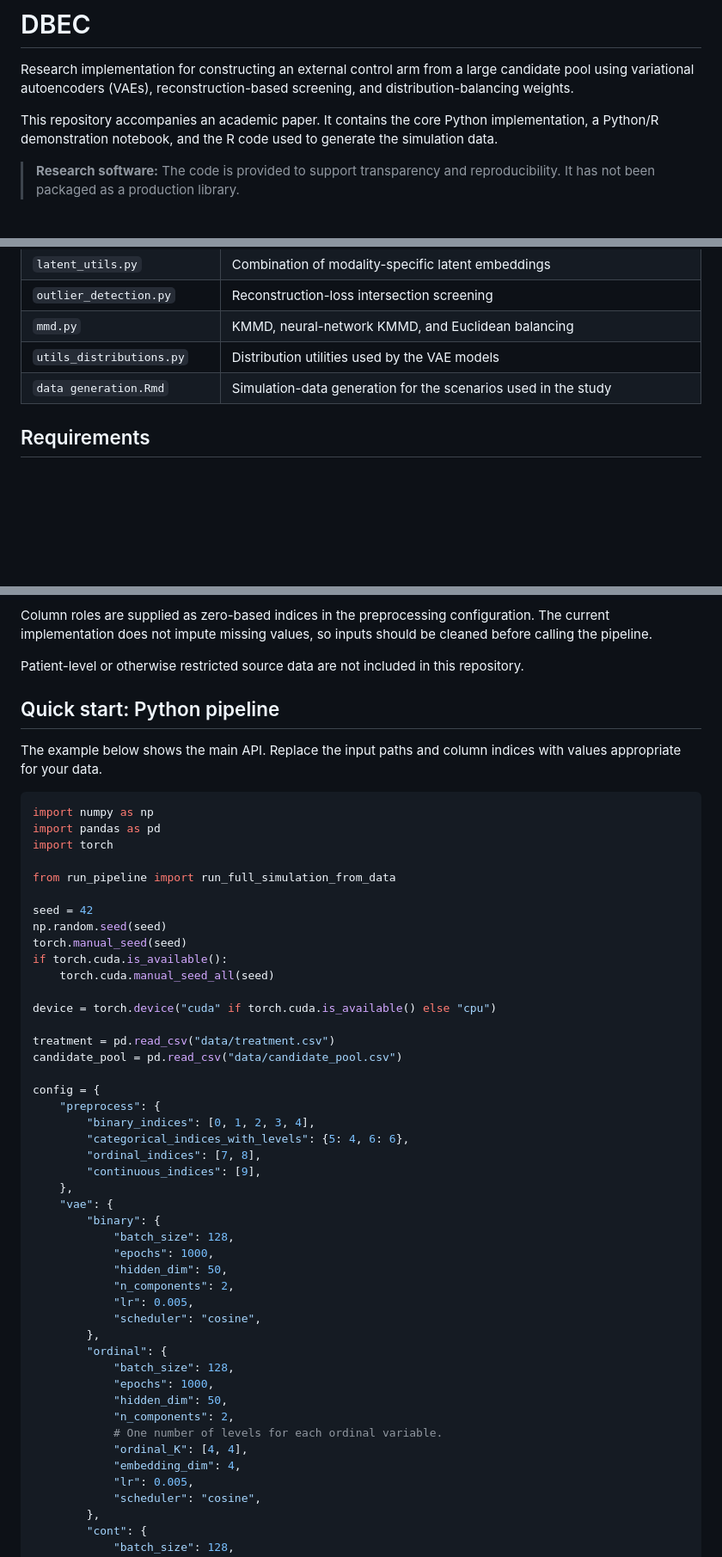
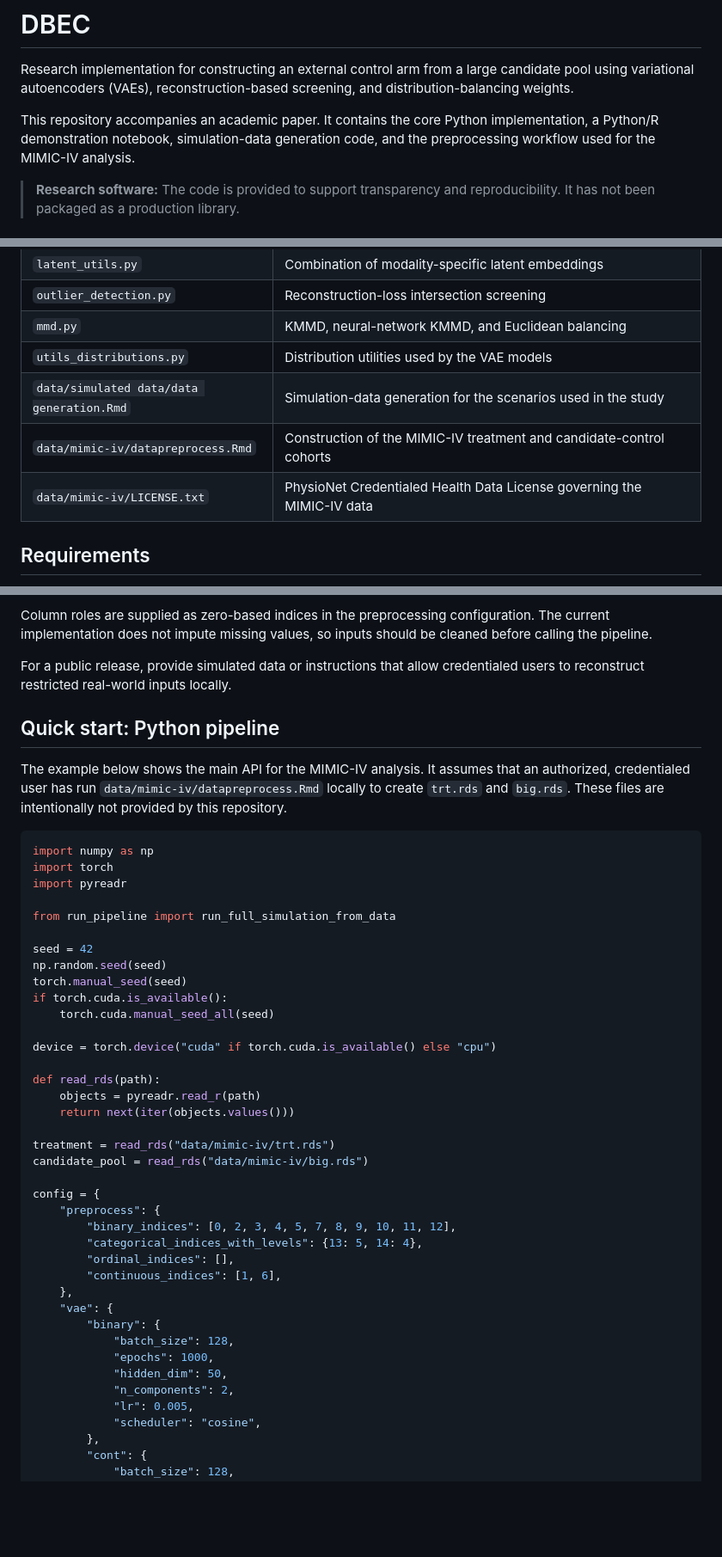
Before and after one commit to Zernjk/DBML-for-Clinical-Trial-Augmentation-Using-Real-World-Data, a Markdown page: README.md, 3 parts joined by grey strips. Shown at 86% size. GitHub-like rendering; blank space fills up the shorter version.

````diff
--- a/README.md
+++ b/README.md
@@ -5,8 +5,8 @@ candidate pool using variational autoencoders (VAEs), reconstruction-based
 screening, and distribution-balancing weights.
 
 This repository accompanies an academic paper. It contains the core Python
-implementation, a Python/R demonstration notebook, and the R code used to
-generate the simulation data.
+implementation, a Python/R demonstration notebook, simulation-data generation
+code, and the preprocessing workflow used for the MIMIC-IV analysis.
 
 > **Research software:** The code is provided to support transparency and
 > reproducibility. It has not been packaged as a production library.
@@ -52,7 +52,9 @@ flowchart LR
 | `outlier_detection.py` | Reconstruction-loss intersection screening |
 | `mmd.py` | KMMD, neural-network KMMD, and Euclidean balancing |
 | `utils_distributions.py` | Distribution utilities used by the VAE models |
-| `data generation.Rmd` | Simulation-data generation for the scenarios used in the study |
+| `data/simulated data/data generation.Rmd` | Simulation-data generation for the scenarios used in the study |
+| `data/mimic-iv/datapreprocess.Rmd` | Construction of the MIMIC-IV treatment and candidate-control cohorts |
+| `data/mimic-iv/LICENSE.txt` | PhysioNet Credentialed Health Data License governing the MIMIC-IV data |
 
 ## Requirements
 
@@ -125,18 +200,20 @@ Column roles are supplied as zero-based indices in the preprocessing
 configuration. The current implementation does not impute missing values, so
 inputs should be cleaned before calling the pipeline.
 
-Patient-level or otherwise restricted source data are not included in this
-repository.
+For a public release, provide simulated data or instructions that allow
+credentialed users to reconstruct restricted real-world inputs locally.
 
 ## Quick start: Python pipeline
 
-The example below shows the main API. Replace the input paths and column
-indices with values appropriate for your data.
+The example below shows the main API for the MIMIC-IV analysis. It assumes that
+an authorized, credentialed user has run `data/mimic-iv/datapreprocess.Rmd`
+locally to create `trt.rds` and `big.rds`. These files are intentionally not
+provided by this repository.
 
 ```python
 import numpy as np
-import pandas as pd
 import torch
+import pyreadr
 
 from run_pipeline import run_full_simulation_from_data
 
@@ -148,15 +225,19 @@ if torch.cuda.is_available():
 
 device = torch.device("cuda" if torch.cuda.is_available() else "cpu")
 
-treatment = pd.read_csv("data/treatment.csv")
-candidate_pool = pd.read_csv("data/candidate_pool.csv")
+def read_rds(path):
+    objects = pyreadr.read_r(path)
+    return next(iter(objects.values()))
+
+treatment = read_rds("data/mimic-iv/trt.rds")
+candidate_pool = read_rds("data/mimic-iv/big.rds")
 
 config = {
     "preprocess": {
-        "binary_indices": [0, 1, 2, 3, 4],
-        "categorical_indices_with_levels": {5: 4, 6: 6},
-        "ordinal_indices": [7, 8],
-        "continuous_indices": [9],
+        "binary_indices": [0, 2, 3, 4, 5, 7, 8, 9, 10, 11, 12],
+        "categorical_indices_with_levels": {13: 5, 14: 4},
+        "ordinal_indices": [],
+        "continuous_indices": [1, 6],
     },
     "vae": {
         "binary": {
@@ -164,17 +245,6 @@ config = {
             "epochs": 1000,
             "hidden_dim": 50,
             "n_components": 2,
-            "lr": 0.005,
-            "scheduler": "cosine",
-        },
-        "ordinal": {
-            "batch_size": 128,
-            "epochs": 1000,
-            "hidden_dim": 50,
-            "n_components": 2,
-            # One number of levels for each ordinal variable.
-            "ordinal_K": [4, 4],
-            "embedding_dim": 4,
             "lr": 0.005,
             "scheduler": "cosine",
         },
````
Also changed, not shown: other parts of README.md (+94 -17 lines).
